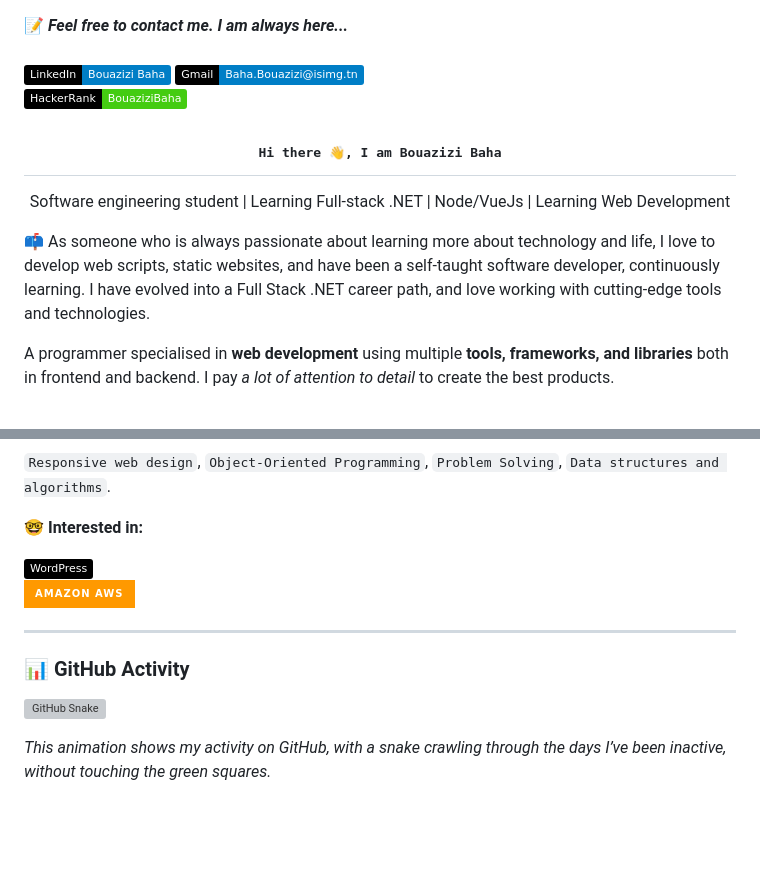
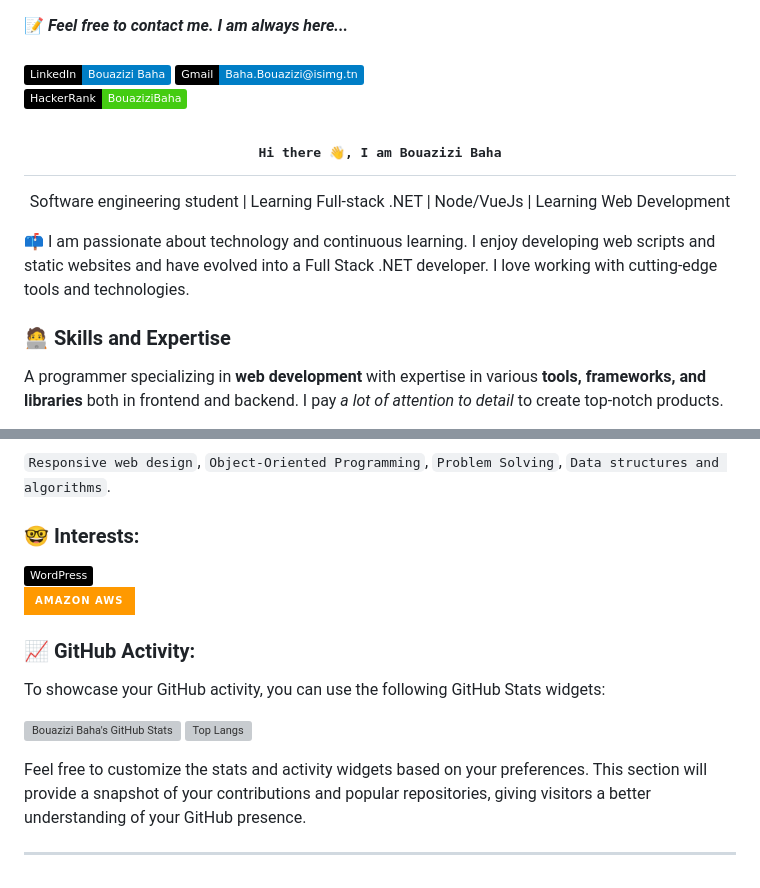
Before and after one commit to Baha-Bouazizi/Baha-Bouazizi, a Markdown page: README.md, 2 parts joined by grey strips. Rendered like a GitHub page; badges without logos; blank space fills up the shorter version; grey boxes are pictures that could not be loaded.

```diff
--- a/README.md
+++ b/README.md
@@ -1,12 +1,3 @@
-<!--
-
-## Complete list of GitHub markdown emoji markup
-https://gist.github.com/rxaviers/7360908
-
-## Technology Icons
-https://simpleicons.org/
-
--->
 📝 ***Feel free to contact me. I am always here...***
 <br>
 <br>
@@ -18,7 +9,8 @@ https://simpleicons.org/
 <h2 align='center'><samp><strong>Hi there 👋, I am Bouazizi Baha</strong></samp></h2>
 <p align='center'>Software engineering student | Learning Full-stack .NET | Node/VueJs | Learning Web Development</p>
 
-<p align='left'> 📫 As someone who is always passionate about learning more about technology and life, I love to develop web scripts, static websites, and have been a self-taught software developer, continuously learning. I have evolved into a Full Stack .NET career path, and love working with cutting-edge tools and technologies.</p>
+<p align='left'> 📫 I am passionate about technology and continuous learning. I enjoy developing web scripts and static websites and have evolved into a Full Stack .NET developer. I love working with cutting-edge tools and technologies.</p>
 
-A programmer specialised in **web development** using multiple **tools, frameworks, and libraries** both in frontend and backend. I pay *a lot of attention to detail* to create the best products.
+### 🧑‍💻 **Skills and Expertise**
+A programmer specializing in **web development** with expertise in various **tools, frameworks, and libraries** both in frontend and backend. I pay *a lot of attention to detail* to create top-notch products.
 
@@ -44,15 +35,16 @@ A programmer specialised in **web development** using multiple **tools, framewor
 `Responsive web design`, `Object-Oriented Programming`, `Problem Solving`, `Data structures and algorithms`.
 
-🤓 **Interested in:** <br>
-
+### 🤓 **Interests:**
 ![WordPress](https://img.shields.io/badge/-WordPress-000000?style=flat&logo=wordpress&labelColor=21759B)
 <br>
 <img src="https://img.shields.io/badge/Amazon_AWS-FF9900?style=for-the-badge&logo=amazonaws&logoColor=white">
 
+### 📈 **GitHub Activity:**
+To showcase your GitHub activity, you can use the following GitHub Stats widgets:
+
+![Bouazizi Baha's GitHub Stats](https://github-readme-stats.vercel.app/api?username=Baha-Bouazizi&show_icons=true&hide_title=true&hide=prs&count_private=true&include_all_commits=true&theme=dark)
+![Top Langs](https://github-readme-stats.vercel.app/api/top-langs/?username=Baha-Bouazizi&layout=compact&theme=dark)
+
+Feel free to customize the stats and activity widgets based on your preferences. This section will provide a snapshot of your contributions and popular repositories, giving visitors a better understanding of your GitHub presence.
+
 ---
-
-### 📊 GitHub Activity
-
-![GitHub Snake](https://github.com/Baha-Bouazizi/Snake-Animation/blob/main/dist/snake.svg)
-
-*This animation shows my activity on GitHub, with a snake crawling through the days I’ve been inactive, without touching the green squares.*
```
Also changed, not shown: other parts of README.md (+4 -5 lines).
